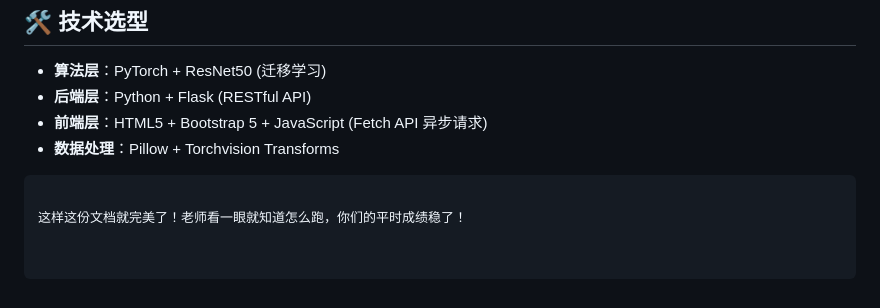
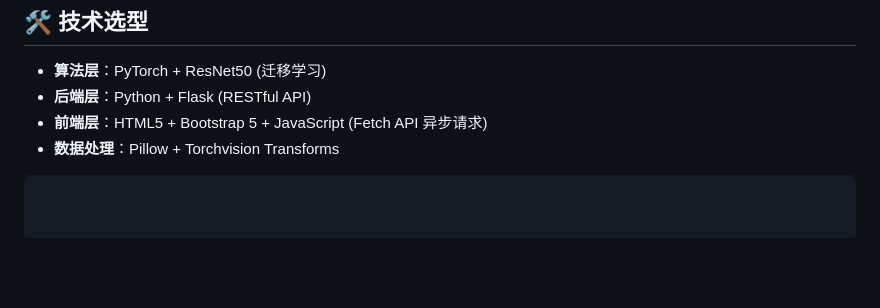
Before and after one commit to lanlingling0919-maker/dog-breed-identification, a Markdown page: README.md, the part around the change. Rendered like a GitHub page; blank space fills up the shorter version.

Commit message:
Revise README by removing closing remarks
Removed unnecessary closing remarks to improve clarity.

````diff
--- a/README.md
+++ b/README.md
@@ -81,5 +81,3 @@ dog-breed-identification/
 - **前端层**：HTML5 + Bootstrap 5 + JavaScript (Fetch API 异步请求)
 - **数据处理**：Pillow + Torchvision Transforms
 ```
-
-这样这份文档就完美了！老师看一眼就知道怎么跑，你们的平时成绩稳了！
````
